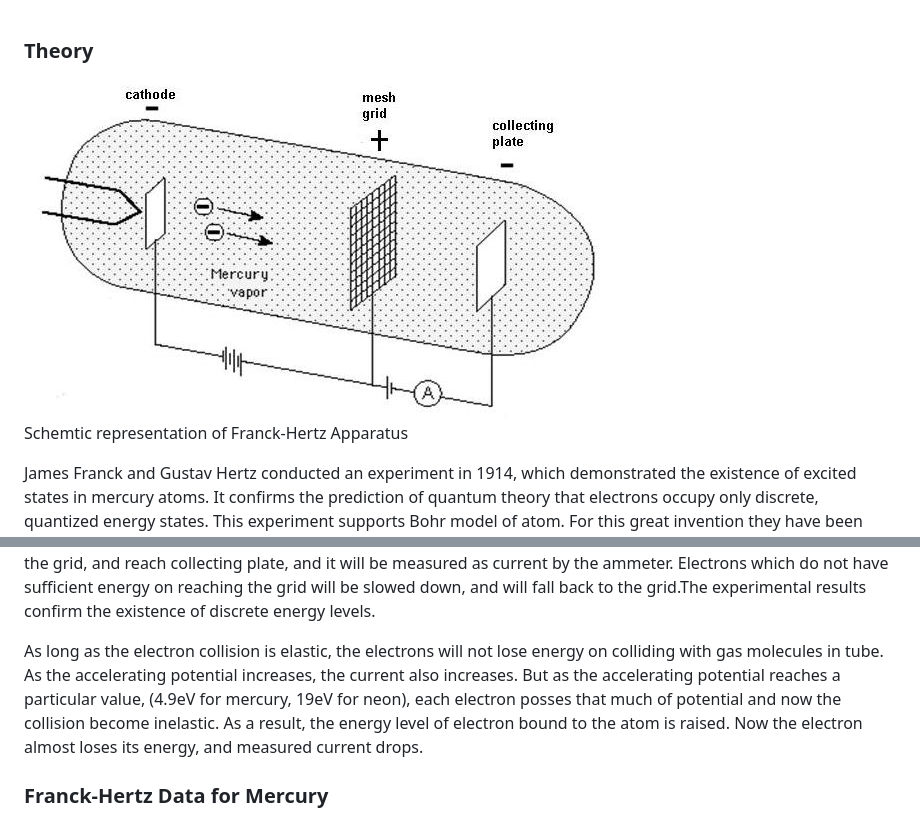
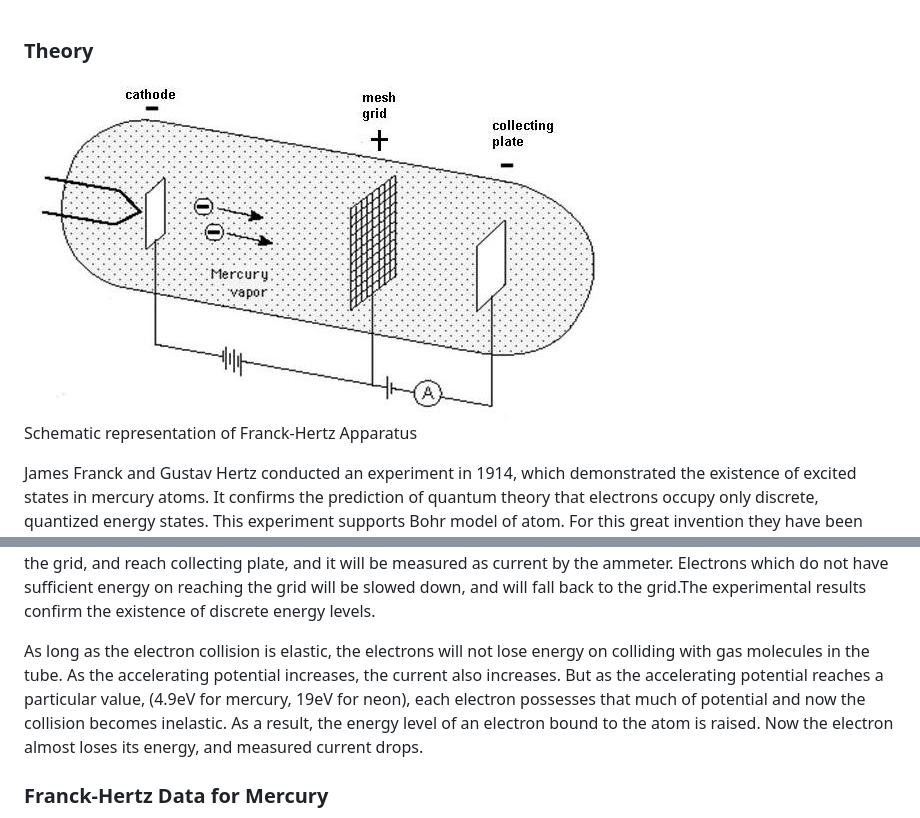
Before and after one commit to virtual-labs/exp-franck-hertz-amrt, a Markdown page: experiment/theory.md, 2 parts joined by grey strips. GitHub-like rendering.

```diff
--- a/experiment/theory.md
+++ b/experiment/theory.md
@@ -1,7 +1,7 @@
 ### Theory
 
 
-<div style="display: block; margin-left: auto; margin-right: auto; text-align: center; width: fit-content;"><img src="./images/figure1.jpg" alt="Figure 1" style="max-width: 600px; height: auto;"><p style="text-align: center; font-size: smaller; font-style: italic;">Schemtic representation of Franck-Hertz Apparatus</p></div>
+<div style="display: block; margin-left: auto; margin-right: auto; text-align: center; width: fit-content;"><img src="./images/figure1.jpg" alt="Figure 1" style="max-width: 600px; height: auto;"><p style="text-align: center; font-size: smaller; font-style: italic;">Schematic representation of Franck-Hertz Apparatus</p></div>
 
 
 James Franck and Gustav Hertz conducted an experiment in 1914, which demonstrated the existence of excited states in mercury atoms. It confirms the prediction of quantum theory that electrons occupy only discrete, quantized energy states. This experiment supports Bohr model of atom. For this great invention they have been awarded Nobel Prize in Physics in the year 1925.
@@ -14,7 +14,7 @@ With the help of thermionic emission, electrons are emitted by a heated cathode,
 
 
 
-As long as the electron collision is elastic, the electrons will not lose energy on colliding with gas molecules in tube. As the accelerating potential increases, the current also increases. But as the accelerating potential reaches a particular value, (4.9eV for mercury, 19eV for neon), each electron posses that much of potential and now the collision become inelastic. As a result, the energy level of electron bound to the atom is raised. Now the electron almost loses its energy, and measured current drops.
+As long as the electron collision is elastic, the electrons will not lose energy on colliding with gas molecules in the tube. As the accelerating potential increases, the current also increases. But as the accelerating potential reaches a particular value, (4.9eV for mercury, 19eV for neon), each electron possesses that much of potential and now the collision becomes inelastic. As a result, the energy level of an electron bound to the atom is raised. Now the electron almost loses its energy, and measured current drops.
 
 
  ### Franck-Hertz Data for Mercury
```
